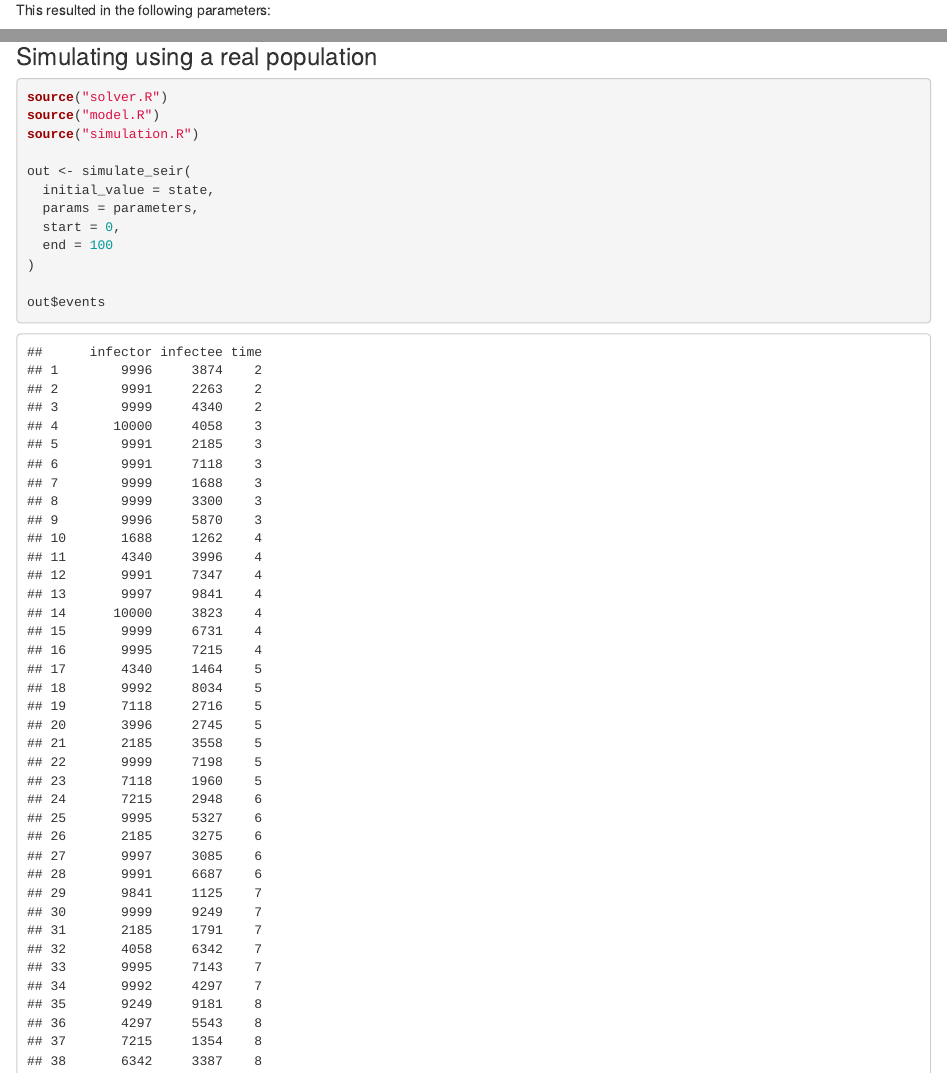
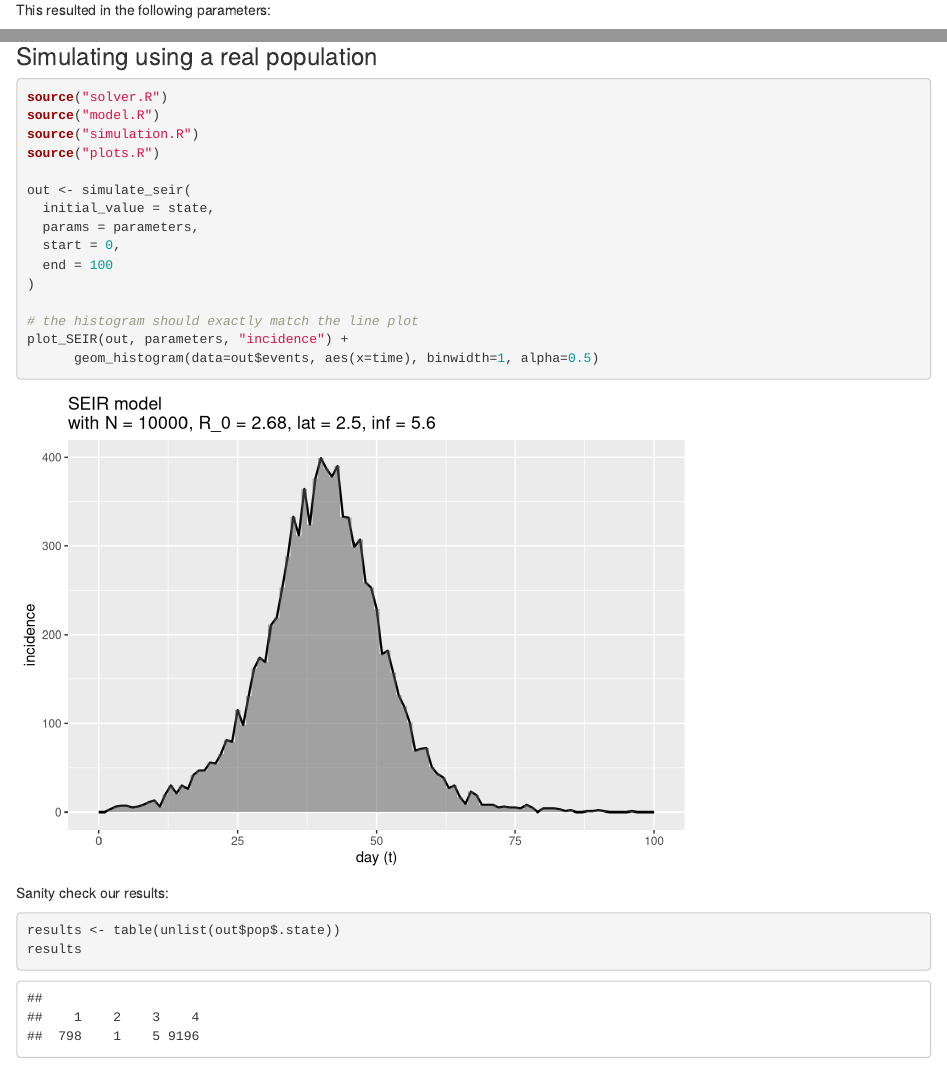
Before and after one commit to olliecheng/effective-gi, an R Markdown document (240109.Rmd): the page in a window 1100 px wide, from 570 px down, and a second part further down, joined at a grey line. Rendered offline with R 4.5, knitr and Pandoc, with nearby package versions; code that draws random numbers runs with fixed seeds of ours; some code elsewhere in the file could not run offline.

Commit message:
Modify incidence plotting to allow histogram to be added on layer

````diff
--- a/240109.Rmd
+++ b/240109.Rmd
@@ -102,6 +102,7 @@ plot_SEIR_incidences(out.deterministic, out.stochastic, parameters)
 source("solver.R")
 source("model.R")
 source("simulation.R")
+source("plots.R")
 
 out <- simulate_seir(
   initial_value = state,
@@ -110,8 +111,9 @@ out <- simulate_seir(
   end = 100
 )
 
-out$events
-plot_SEIR(out, parameters, "incidence") + geom_histogram(data=out$events, aes(x=time))
+# the histogram should exactly match the line plot
+plot_SEIR(out, parameters, "incidence") +
+      geom_histogram(data=out$events, aes(x=time), binwidth=1, alpha=0.5)
 ```
 
 Sanity check our results:
````
Also changed, not shown: plots.R (+2 -2 lines).
